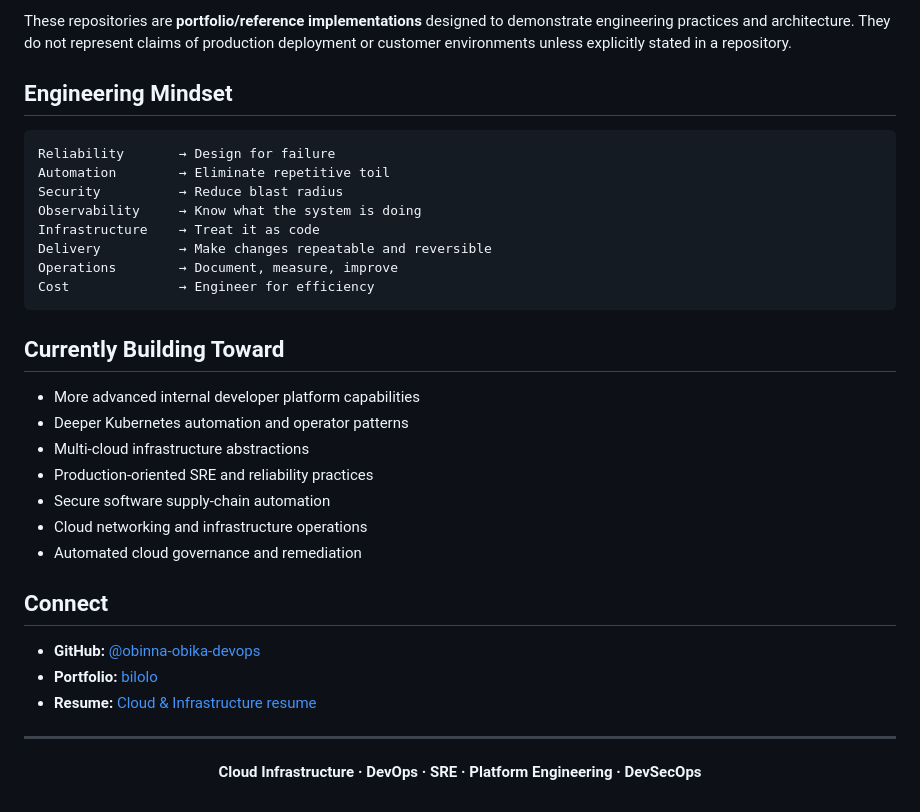
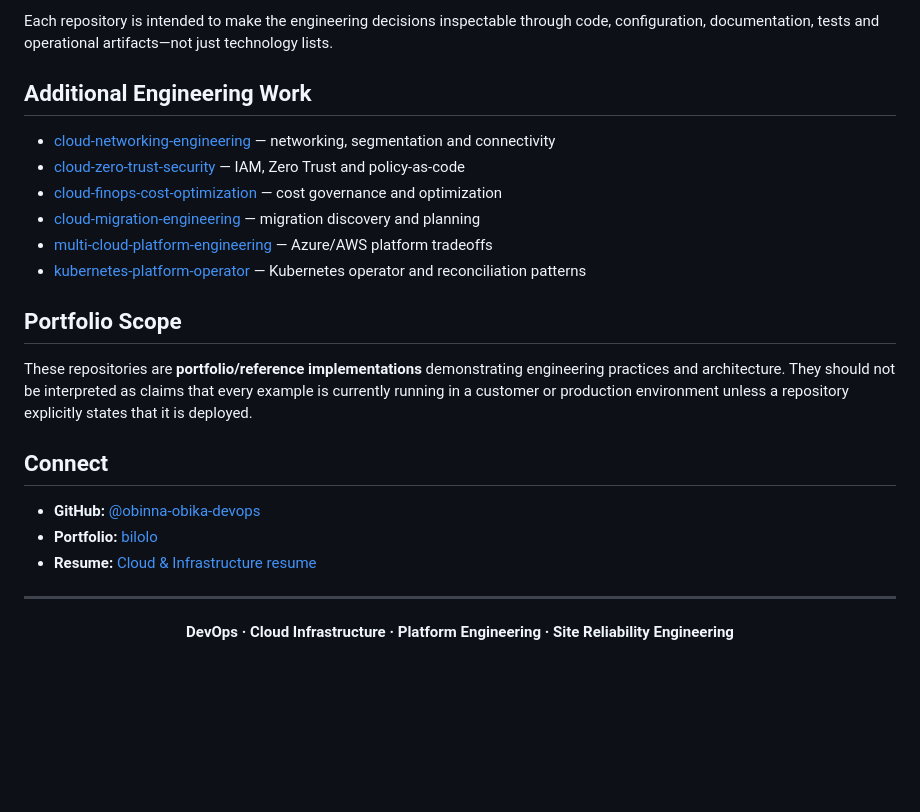
Before and after one commit to obinna-obika-devops/obinna-obika-devops, a Markdown page: README.md, the part around one of its changes. Drawn GitHub-style; blank space fills up the shorter version.

````diff
--- a/README.md
+++ b/README.md
@@ -172,28 +94,18 @@ Networking · IAM · Disaster Recovery · Chaos Engineering · FinOps · Cloud A
 
-These repositories are **portfolio/reference implementations** designed to demonstrate engineering practices and architecture. They do not represent claims of production deployment or customer environments unless explicitly stated in a repository.
+Each repository is intended to make the engineering decisions inspectable through code, configuration, documentation, tests and operational artifacts—not just technology lists.
 
-## Engineering Mindset
+## Additional Engineering Work
 
-```text
-Reliability       → Design for failure
-Automation        → Eliminate repetitive toil
-Security          → Reduce blast radius
-Observability     → Know what the system is doing
-Infrastructure    → Treat it as code
-Delivery          → Make changes repeatable and reversible
-Operations        → Document, measure, improve
-Cost              → Engineer for efficiency
-```
+- [cloud-networking-engineering](https://github.com/obinna-obika-devops/cloud-networking-engineering) — networking, segmentation and connectivity
+- [cloud-zero-trust-security](https://github.com/obinna-obika-devops/cloud-zero-trust-security) — IAM, Zero Trust and policy-as-code
+- [cloud-finops-cost-optimization](https://github.com/obinna-obika-devops/cloud-finops-cost-optimization) — cost governance and optimization
+- [cloud-migration-engineering](https://github.com/obinna-obika-devops/cloud-migration-engineering) — migration discovery and planning
+- [multi-cloud-platform-engineering](https://github.com/obinna-obika-devops/multi-cloud-platform-engineering) — Azure/AWS platform tradeoffs
+- [kubernetes-platform-operator](https://github.com/obinna-obika-devops/kubernetes-platform-operator) — Kubernetes operator and reconciliation patterns
 
-## Currently Building Toward
+## Portfolio Scope
 
-- More advanced internal developer platform capabilities
-- Deeper Kubernetes automation and operator patterns
-- Multi-cloud infrastructure abstractions
-- Production-oriented SRE and reliability practices
-- Secure software supply-chain automation
-- Cloud networking and infrastructure operations
-- Automated cloud governance and remediation
+These repositories are **portfolio/reference implementations** demonstrating engineering practices and architecture. They should not be interpreted as claims that every example is currently running in a customer or production environment unless a repository explicitly states that it is deployed.
 
 ## Connect
 
@@ -203,6 +115,4 @@ Cost              → Engineer for efficiency
 
 ---
 
-<p align="center">
-  <strong>Cloud Infrastructure · DevOps · SRE · Platform Engineering · DevSecOps</strong>
-</p>
+<p align="center"><strong>DevOps · Cloud Infrastructure · Platform Engineering · Site Reliability Engineering</strong></p>
````
Also changed, not shown: other parts of README.md (+66 -144 lines).
